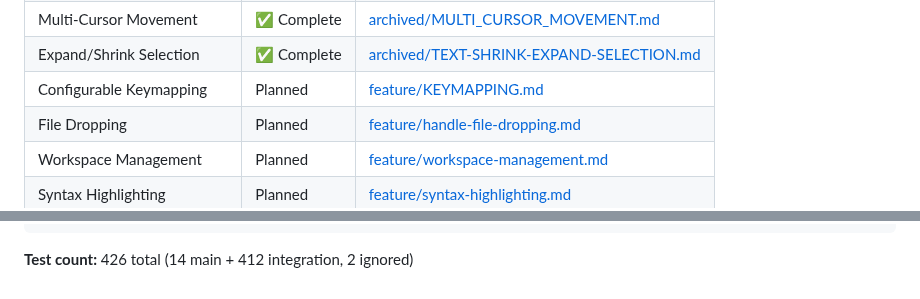
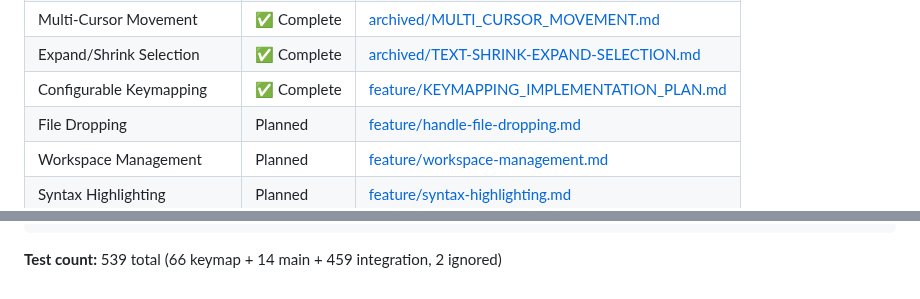
Before and after one commit to HelgeSverre/token, a Markdown page: docs/ROADMAP.md, 2 parts joined by grey strips. GitHub-like rendering.

````diff
--- a/docs/ROADMAP.md
+++ b/docs/ROADMAP.md
@@ -193,7 +211,7 @@ Group rapid consecutive edits into single undo entries:
 | Selection & Multi-Cursor    | ✅ Complete | [archived/SELECTION_MULTICURSOR.md](archived/SELECTION_MULTICURSOR.md)               |
 | Multi-Cursor Movement       | ✅ Complete | [archived/MULTI_CURSOR_MOVEMENT.md](archived/MULTI_CURSOR_MOVEMENT.md)               |
 | Expand/Shrink Selection     | ✅ Complete | [archived/TEXT-SHRINK-EXPAND-SELECTION.md](archived/TEXT-SHRINK-EXPAND-SELECTION.md) |
-| Configurable Keymapping     | Planned     | [feature/KEYMAPPING.md](feature/KEYMAPPING.md)                                       |
+| Configurable Keymapping     | ✅ Complete | [feature/KEYMAPPING_IMPLEMENTATION_PLAN.md](feature/KEYMAPPING_IMPLEMENTATION_PLAN.md) |
 | File Dropping               | Planned     | [feature/handle-file-dropping.md](feature/handle-file-dropping.md)                   |
 | Workspace Management        | Planned     | [feature/workspace-management.md](feature/workspace-management.md)                   |
 | Syntax Highlighting         | Planned     | [feature/syntax-highlighting.md](feature/syntax-highlighting.md)                     |
@@ -266,4 +295,4 @@ tests/                   # Integration tests
 └── theme.rs             # 10 tests (Color, YAML parsing)
 ```
 
-**Test count:** 426 total (14 main + 412 integration, 2 ignored)
+**Test count:** 539 total (66 keymap + 14 main + 459 integration, 2 ignored)
````
Also changed, not shown: other parts of docs/ROADMAP.md (+37 -8 lines), docs/CHANGELOG.md (+62 -1 lines), docs/feature/KEYMAPPING_IMPLEMENTATION_PLAN.md (added, +250 -0 lines).
